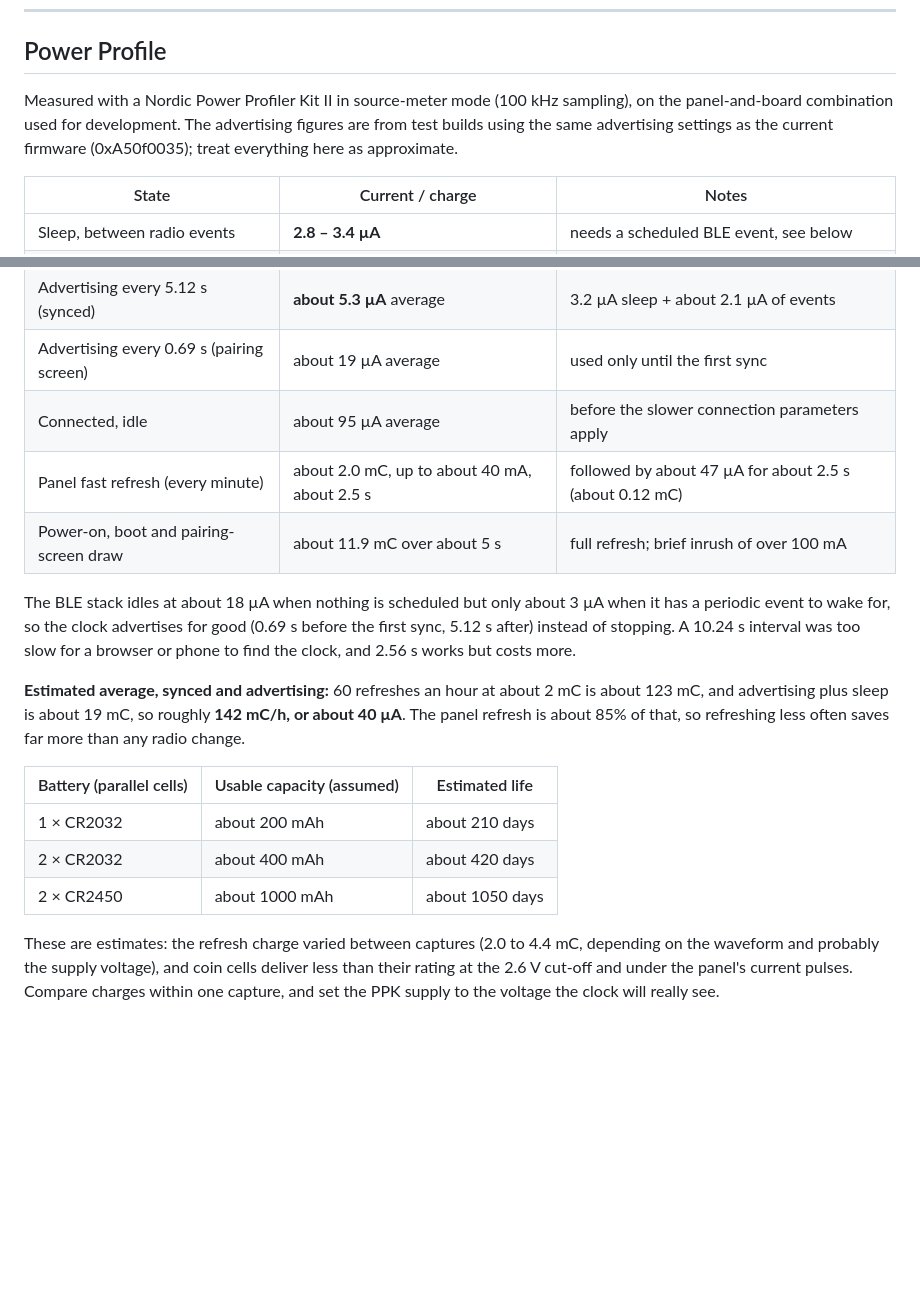
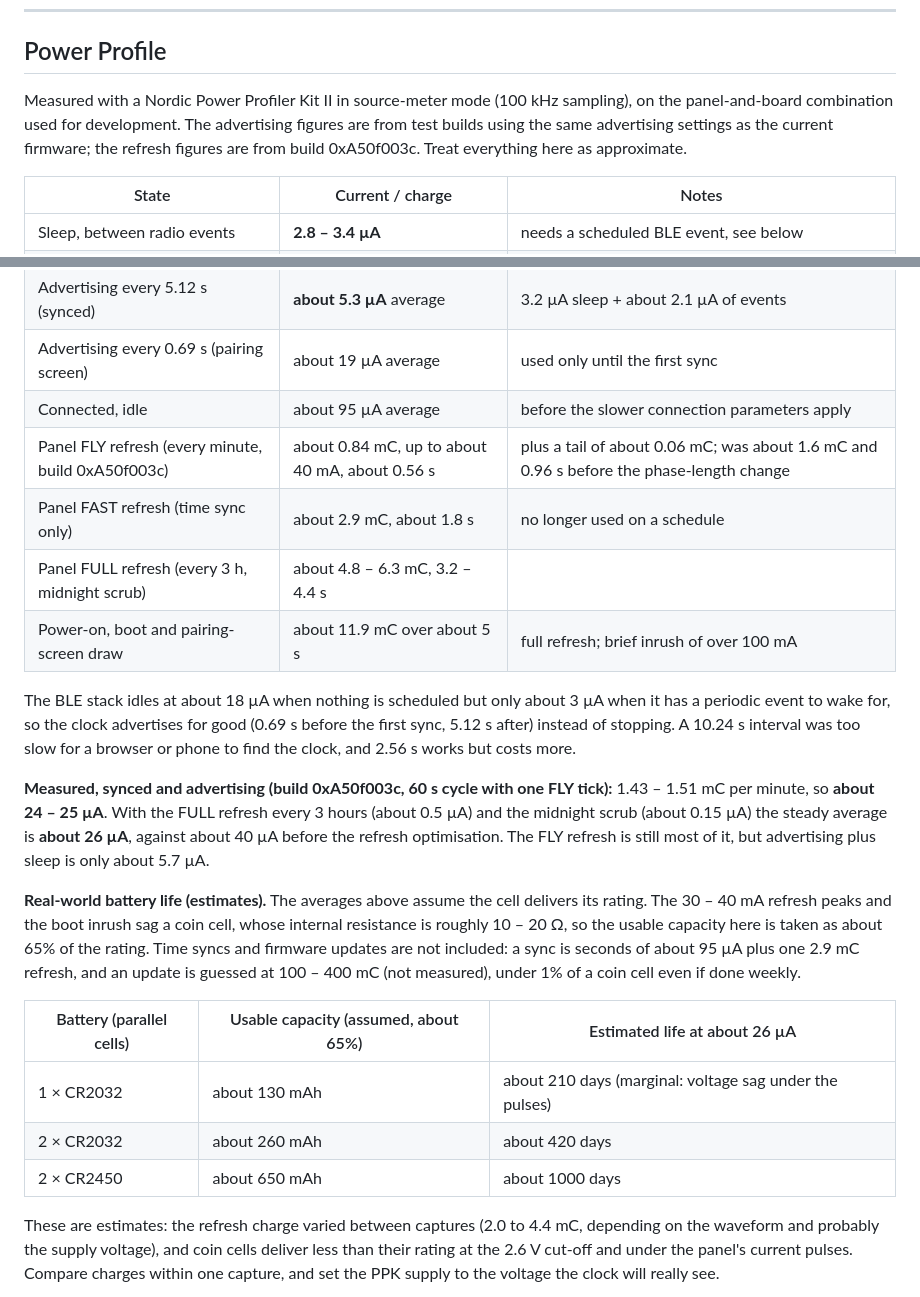
Before and after one commit to terenceang/HMCLOCK-EN, a Markdown page: Readme.MD, 2 parts joined by grey strips. GitHub-like rendering; blank space fills up the shorter version.

Commit message:
README: final power profile and derated battery-life estimates
Co-Authored-By: Claude Sonnet 5 <noreply@anthropic.com>

```diff
--- a/Readme.MD
+++ b/Readme.MD
@@ -139,7 +139,7 @@ When powered on for the first time, it will show a pairing page. Scan the QR cod
 
 ## Power Profile
 
-Measured with a Nordic Power Profiler Kit II in source-meter mode (100 kHz sampling), on the panel-and-board combination used for development. The advertising figures are from test builds using the same advertising settings as the current firmware (0xA50f0035); treat everything here as approximate.
+Measured with a Nordic Power Profiler Kit II in source-meter mode (100 kHz sampling), on the panel-and-board combination used for development. The advertising figures are from test builds using the same advertising settings as the current firmware; the refresh figures are from build 0xA50f003c. Treat everything here as approximate.
 
 | State | Current / charge | Notes |
 |---|---|---|
@@ -149,18 +149,22 @@ Measured with a Nordic Power Profiler Kit II in source-meter mode (100 kHz sampl
 | Advertising every 5.12 s (synced) | **about 5.3 µA** average | 3.2 µA sleep + about 2.1 µA of events |
 | Advertising every 0.69 s (pairing screen) | about 19 µA average | used only until the first sync |
 | Connected, idle | about 95 µA average | before the slower connection parameters apply |
-| Panel fast refresh (every minute) | about 2.0 mC, up to about 40 mA, about 2.5 s | followed by about 47 µA for about 2.5 s (about 0.12 mC) |
+| Panel FLY refresh (every minute, build 0xA50f003c) | about 0.84 mC, up to about 40 mA, about 0.56 s | plus a tail of about 0.06 mC; was about 1.6 mC and 0.96 s before the phase-length change |
+| Panel FAST refresh (time sync only) | about 2.9 mC, about 1.8 s | no longer used on a schedule |
+| Panel FULL refresh (every 3 h, midnight scrub) | about 4.8 – 6.3 mC, 3.2 – 4.4 s | |
 | Power-on, boot and pairing-screen draw | about 11.9 mC over about 5 s | full refresh; brief inrush of over 100 mA |
 
 The BLE stack idles at about 18 µA when nothing is scheduled but only about 3 µA when it has a periodic event to wake for, so the clock advertises for good (0.69 s before the first sync, 5.12 s after) instead of stopping. A 10.24 s interval was too slow for a browser or phone to find the clock, and 2.56 s works but costs more.
 
-**Estimated average, synced and advertising:** 60 refreshes an hour at about 2 mC is about 123 mC, and advertising plus sleep is about 19 mC, so roughly **142 mC/h, or about 40 µA**. The panel refresh is about 85% of that, so refreshing less often saves far more than any radio change.
+**Measured, synced and advertising (build 0xA50f003c, 60 s cycle with one FLY tick):** 1.43 – 1.51 mC per minute, so **about 24 – 25 µA**. With the FULL refresh every 3 hours (about 0.5 µA) and the midnight scrub (about 0.15 µA) the steady average is **about 26 µA**, against about 40 µA before the refresh optimisation. The FLY refresh is still most of it, but advertising plus sleep is only about 5.7 µA.
 
-| Battery (parallel cells) | Usable capacity (assumed) | Estimated life |
+**Real-world battery life (estimates).** The averages above assume the cell delivers its rating. The 30 – 40 mA refresh peaks and the boot inrush sag a coin cell, whose internal resistance is roughly 10 – 20 Ω, so the usable capacity here is taken as about 65% of the rating. Time syncs and firmware updates are not included: a sync is seconds of about 95 µA plus one 2.9 mC refresh, and an update is guessed at 100 – 400 mC (not measured), under 1% of a coin cell even if done weekly.
+
+| Battery (parallel cells) | Usable capacity (assumed, about 65%) | Estimated life at about 26 µA |
 |---|---|---|
-| 1 × CR2032 | about 200 mAh | about 210 days |
-| 2 × CR2032 | about 400 mAh | about 420 days |
-| 2 × CR2450 | about 1000 mAh | about 1050 days |
+| 1 × CR2032 | about 130 mAh | about 210 days (marginal: voltage sag under the pulses) |
+| 2 × CR2032 | about 260 mAh | about 420 days |
+| 2 × CR2450 | about 650 mAh | about 1000 days |
 
 These are estimates: the refresh charge varied between captures (2.0 to 4.4 mC, depending on the waveform and probably the supply voltage), and coin cells deliver less than their rating at the 2.6 V cut-off and under the panel's current pulses. Compare charges within one capture, and set the PPK supply to the voltage the clock will really see.
 
```
